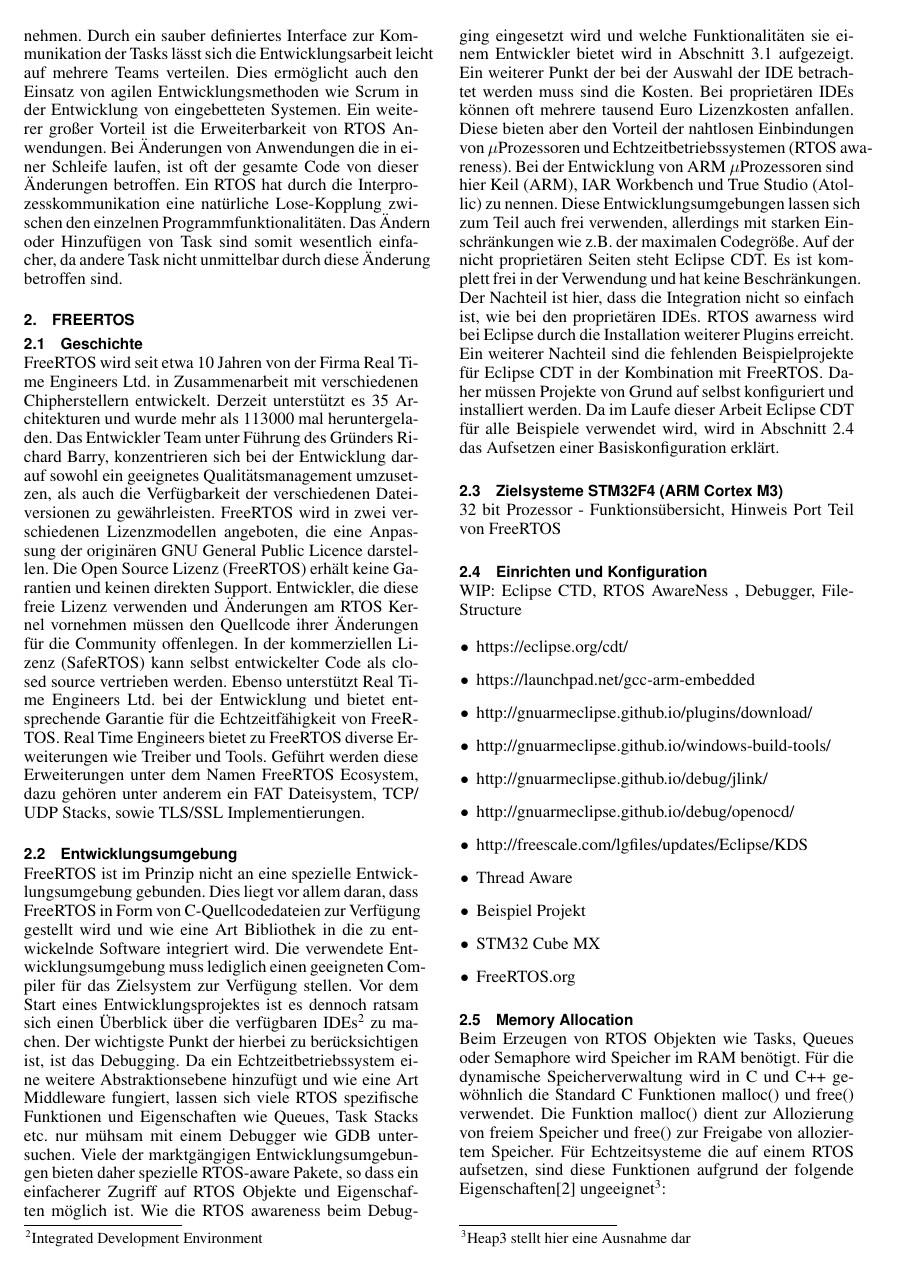
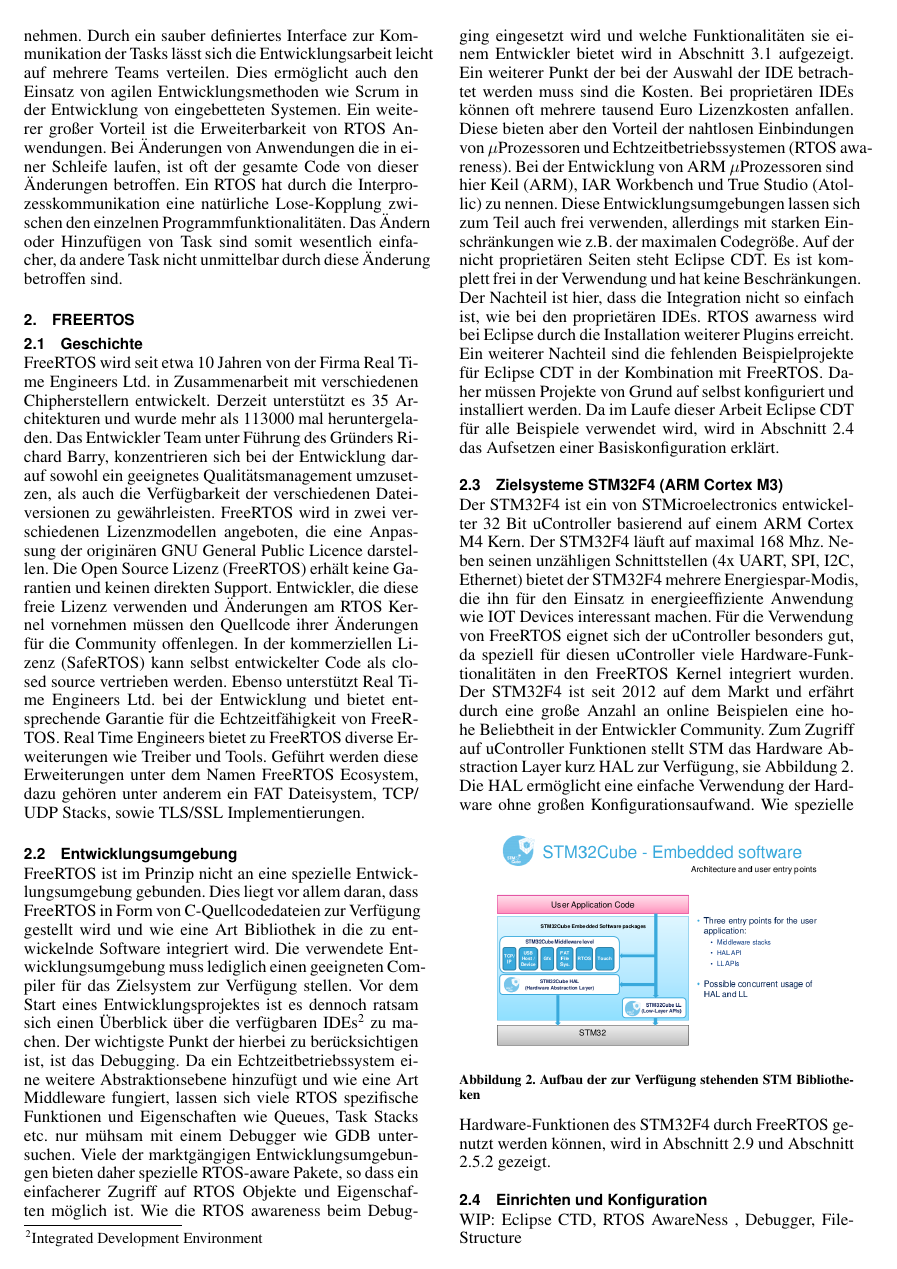
Before and after one commit to snobz/Seminar_BS_2017, LaTeX slides (Latex/Seminararbeit/FreeRtos ARM uController.tex, which reads Latex/Seminararbeit/STM32F4.tex): page 2 of 9 before the commit and page 2 of 10 after it. Compiled offline with pdfLaTeX.

Commit message:
added Target Platform

```diff
--- a/Latex/Seminararbeit/STM32F4.tex
+++ b/Latex/Seminararbeit/STM32F4.tex
@@ -1,3 +1,10 @@
 %!TEX root = FreeRtos ARM uController.tex
 \subsection{Zielsysteme STM32F4 (ARM Cortex M3)}
-32 bit Prozessor - Funktionsübersicht, Hinweis Port Teil von FreeRTOS
+Der STM32F4 ist ein von STMicroelectronics entwickelter 32 Bit uController basierend auf einem ARM Cortex M4 Kern. Der STM32F4 läuft auf maximal 168 Mhz. Neben seinen unzähligen Schnittstellen (4x UART, SPI, I2C, Ethernet) bietet der STM32F4 mehrere Energiespar-Modis, die ihn für den Einsatz in energieeffiziente Anwendung wie IOT Devices interessant machen. Für die Verwendung von FreeRTOS eignet sich der uController besonders gut, da speziell für diesen uController viele Hardware-Funk\-tio\-na\-li\-tät\-en in den FreeRTOS Kernel integriert wurden. Der STM32F4 ist seit 2012 auf dem Markt und erfährt durch eine große Anzahl an online Beispielen eine hohe Beliebtheit in der Entwickler Community. Zum Zugriff auf uController Funktionen stellt STM das Hardware Abstraction Layer kurz HAL zur Verfügung, sie Abbildung \ref{fig:HAL}. Die HAL ermöglicht eine einfache Verwendung der Hardware ohne großen Konfigurationsaufwand.
+\begin{figure}[htb!]
+	\centering
+		\includegraphics[width=0.4\textwidth]{Pictures/STM32F4/LibraryEntry.png}
+	\caption{Aufbau der zur Verfügung stehenden STM Bibliotheken }
+	\label{fig:HAL}
+\end{figure}
+Wie spezielle Hardware-Funktionen des STM32F4 durch FreeRTOS genutzt werden können, wird in Abschnitt \ref{sec:Low Power Modes} und Abschnitt \ref{sec:Memory Protection} gezeigt.
```
Also changed, not shown: Latex/Seminararbeit/Einleitung.tex (+1 -1 lines), Latex/Seminararbeit/Scheduling.tex (+2 -2 lines), Latex/Seminararbeit/FreeRtos ARM uController.pdf, Latex/Seminararbeit/Pictures/STM32F4/LibraryEntry.png (added), Latex/Seminararbeit/Pictures/Scheduling/Priolist.svg, 3 other files.
